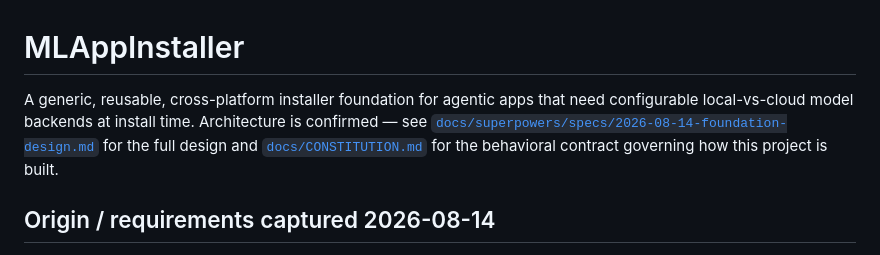
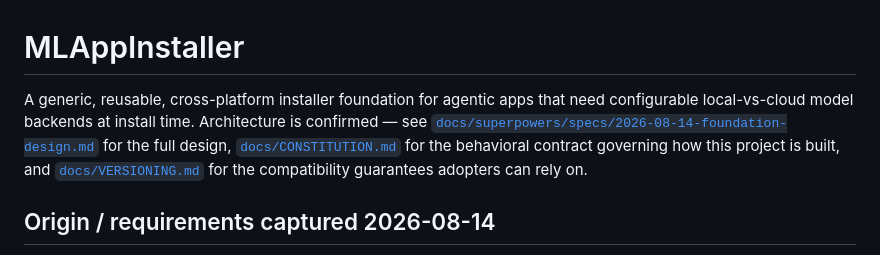
Before and after one commit to Trusted-Autonomy/MLAppInstaller, a Markdown page: README.md, the part around the change. GitHub-like rendering.

```diff
--- a/README.md
+++ b/README.md
@@ -1,6 +1,6 @@
 # MLAppInstaller
 
-A generic, reusable, cross-platform installer foundation for agentic apps that need configurable local-vs-cloud model backends at install time. Architecture is confirmed — see [`docs/superpowers/specs/2026-08-14-foundation-design.md`](docs/superpowers/specs/2026-08-14-foundation-design.md) for the full design and [`docs/CONSTITUTION.md`](docs/CONSTITUTION.md) for the behavioral contract governing how this project is built.
+A generic, reusable, cross-platform installer foundation for agentic apps that need configurable local-vs-cloud model backends at install time. Architecture is confirmed — see [`docs/superpowers/specs/2026-08-14-foundation-design.md`](docs/superpowers/specs/2026-08-14-foundation-design.md) for the full design, [`docs/CONSTITUTION.md`](docs/CONSTITUTION.md) for the behavioral contract governing how this project is built, and [`docs/VERSIONING.md`](docs/VERSIONING.md) for the compatibility guarantees adopters can rely on.
 
 ## Origin / requirements captured 2026-08-14
 
```
Also changed, not shown: docs/VERSIONING.md (added, +37 -0 lines).
